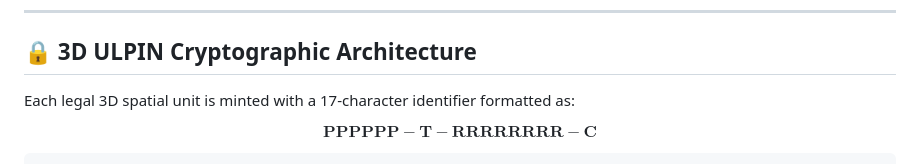
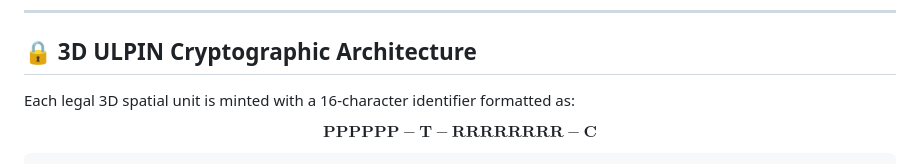
Before and after one commit to Pranav-joshi02/vkarma, a Markdown page: README.md, the part around the change. Rendered like a GitHub page.

Commit message:
Fix identifier character count in README

```diff
--- a/README.md
+++ b/README.md
@@ -109,7 +109,7 @@ The platform processes raw geographic survey data through a sequential, determin
 
 ## 🔒 3D ULPIN Cryptographic Architecture
 
-Each legal 3D spatial unit is minted with a 17-character identifier formatted as:
+Each legal 3D spatial unit is minted with a 16-character identifier formatted as:
 
 $$\mathbf{PPPPPP}-\mathbf{T}-\mathbf{RRRRRRRR}-\mathbf{C}$$
 
```
